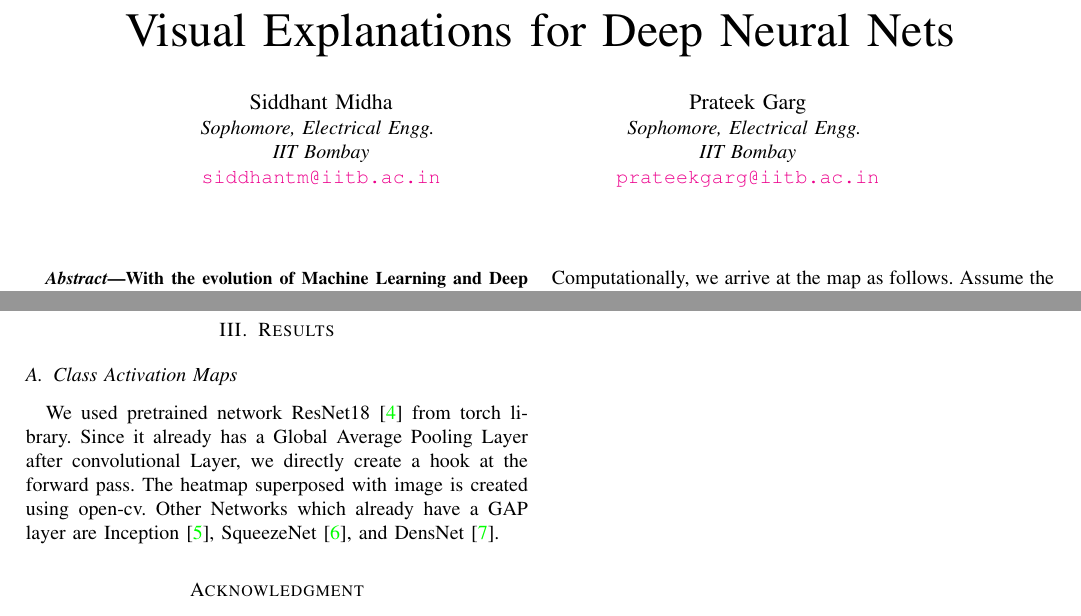
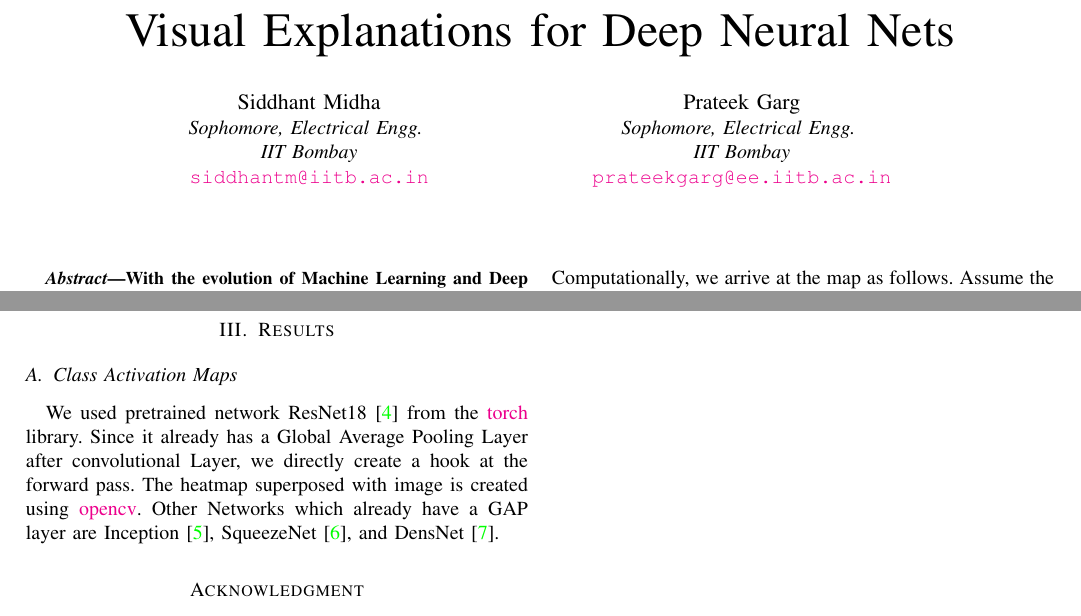
Before and after one commit to prateekgargX/Visualizing-Neural-Networks, a LaTeX paper (report_final/report.tex, which reads report_final/CAM.tex): two parts of pages 1 and 2 of 2, joined at a grey line, cut so that both start at the same text. Compiled offline with pdfLaTeX.

Commit message:
REPORT dvdfvfdvdfvdfdfblsdbd

```diff
--- a/report_final/CAM.tex
+++ b/report_final/CAM.tex
@@ -1,4 +1,4 @@
 \subsection{Class Activation Maps}
-We used pretrained network ResNet18 \cite{ResNet} from torch library.
-Since it already has a Global Average Pooling Layer after convolutional Layer, we directly create a hook at the forward pass. The heatmap superposed with image is created using open-cv.
+We used pretrained network ResNet18 \cite{ResNet} from the \href{https://pytorch.org/}{torch} library.
+Since it already has a Global Average Pooling Layer after convolutional Layer, we directly create a hook at the forward pass. The heatmap superposed with image is created using \href{https://opencv.org/}{opencv}.
 Other Networks which already have a GAP layer are Inception \cite{Inception}, SqueezeNet\cite{SqueezeNet}, and DensNet \cite{DensNet}.
--- a/report_final/report.tex
+++ b/report_final/report.tex
@@ -24,7 +24,7 @@
 \IEEEauthorblockN{Prateek Garg}
 \IEEEauthorblockA{\textit{Sophomore, Electrical Engg.} \\
 \textit{IIT Bombay}\\
-\href{mailto:siddhantm@iitb.ac.in}{\texttt{prateekgarg@iitb.ac.in}}}}
+\href{mailto:prateekgarg@ee.iitb.ac.in}{\texttt{prateekgarg@ee.iitb.ac.in}}}}
 
 \maketitle
 
```
Also changed, not shown: report_final/report.pdf, report_final/report.tex (1 more changed lines), 3 other files.
